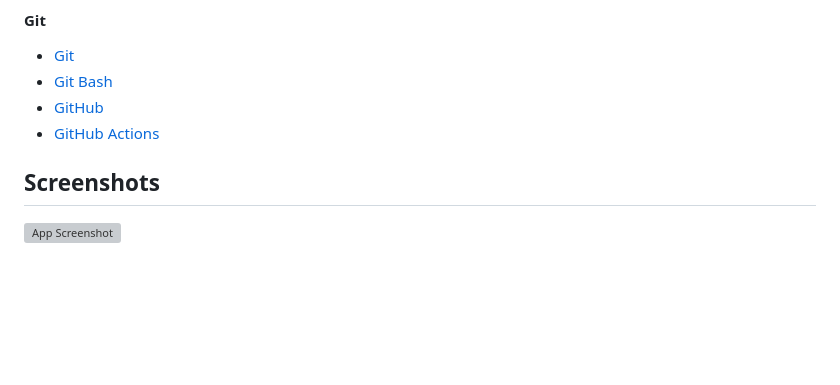
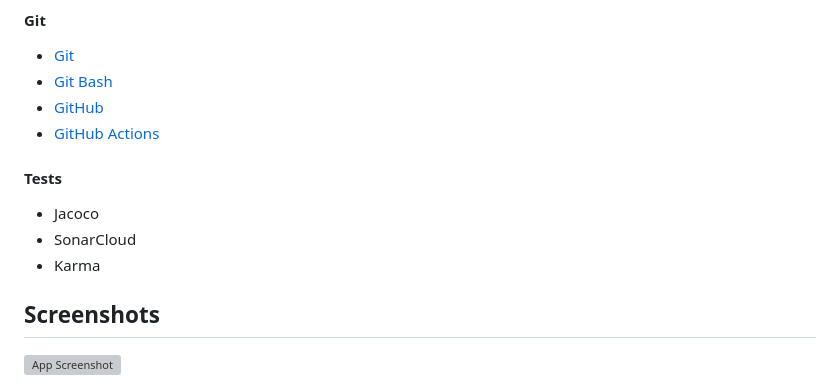
Before and after one commit to DavidKarnik/webGame, a Markdown page: README.md, the part around one of its changes. Drawn GitHub-style; blank space fills up the shorter version; grey boxes are pictures that could not be loaded.

```diff
--- a/README.md
+++ b/README.md
@@ -29,6 +30,12 @@ Load main page with score == 0, blank nickname textbox, time set to 10 seconds a
 - [Git Bash](https://gitforwindows.org/)
 - [GitHub](https://github.com/)
 - [GitHub Actions](https://github.com/features/actions)
+#### Tests
+- Jacoco
+- SonarCloud
+- Karma
+
+</div>
 
 ## Screenshots
 
```
Also changed, not shown: other parts of README.md (+1 -0 lines).
